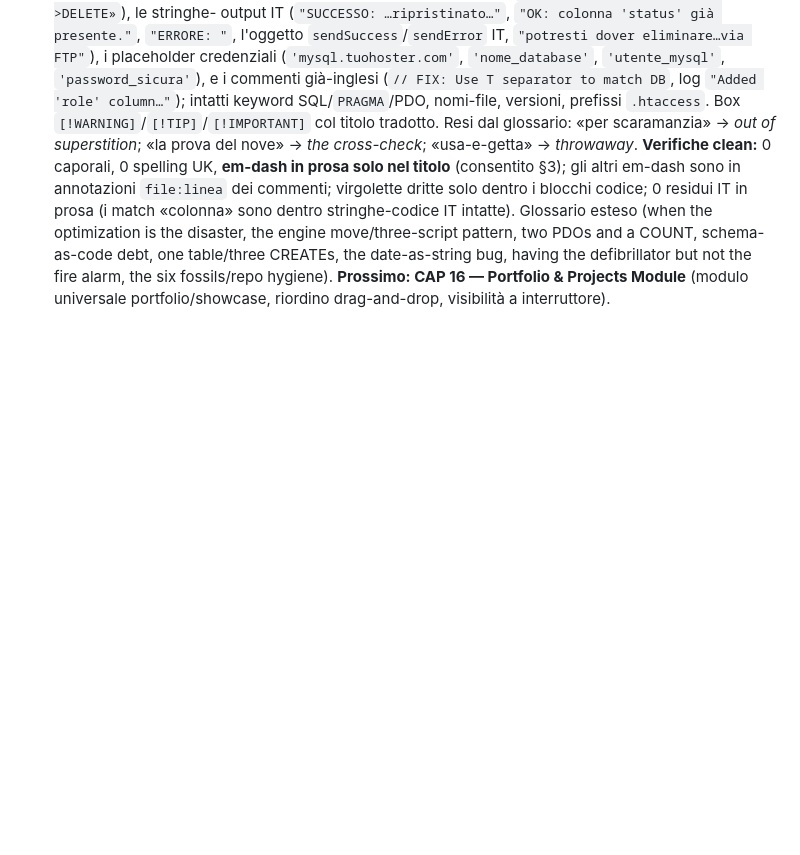
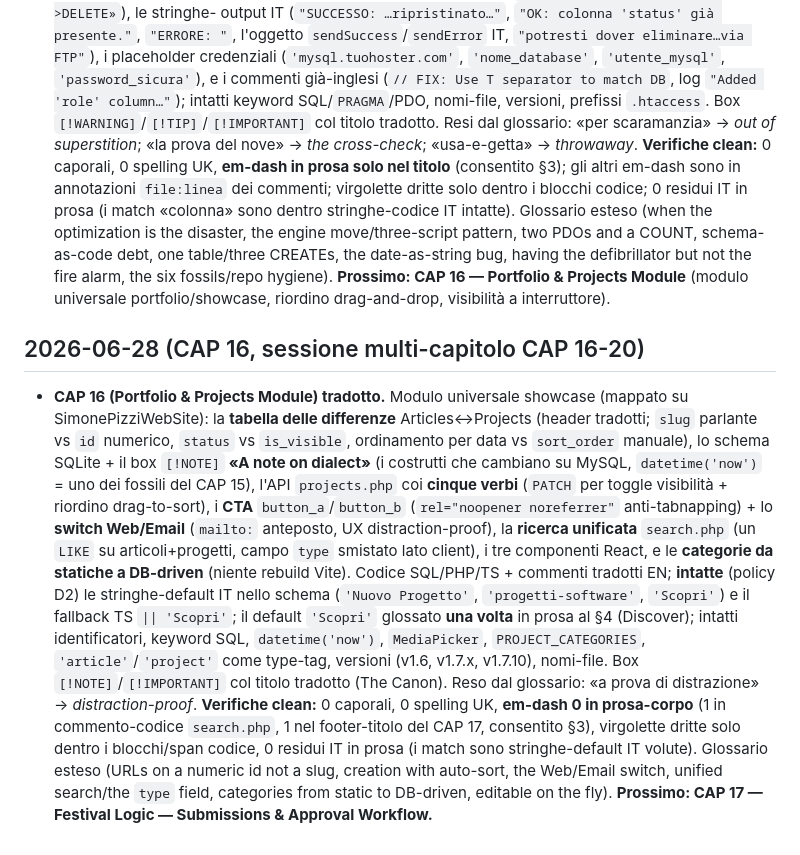
Before and after one commit to Pitz72/MODELLO-UNIVERSALE-miniCMS, a Markdown page: _cantiere-traduzione-en/LOG-EN.md, the part around the change. Rendered like a GitHub page; blank space fills up the shorter version.

Commit message:
feat(traduzione-en): CAP 16 (Portfolio & Projects Module) tradotto
Co-Authored-By: Claude Opus 4.8 <noreply@anthropic.com>

```diff
--- a/_cantiere-traduzione-en/LOG-EN.md
+++ b/_cantiere-traduzione-en/LOG-EN.md
@@ -229,3 +229,24 @@ corposo finora (~5k parole, 13 sezioni + In sintesi).
   two PDOs and a COUNT, schema-as-code debt, one table/three CREATEs, the date-as-string bug, having the
   defibrillator but not the fire alarm, the six fossils/repo hygiene). **Prossimo: CAP 16 — Portfolio &
   Projects Module** (modulo universale portfolio/showcase, riordino drag-and-drop, visibilità a interruttore).
+
+## 2026-06-28 (CAP 16, sessione multi-capitolo CAP 16-20)
+- **CAP 16 (Portfolio & Projects Module) tradotto.** Modulo universale showcase (mappato su SimonePizziWebSite):
+  la **tabella delle differenze** Articles↔Projects (header tradotti; `slug` parlante vs `id` numerico, `status`
+  vs `is_visible`, ordinamento per data vs `sort_order` manuale), lo schema SQLite + il box `[!NOTE]` **«A note
+  on dialect»** (i costrutti che cambiano su MySQL, `datetime('now')` = uno dei fossili del CAP 15), l'API
+  `projects.php` coi **cinque verbi** (`PATCH` per toggle visibilità + riordino drag-to-sort), i **CTA**
+  `button_a`/`button_b` (`rel="noopener noreferrer"` anti-tabnapping) + lo **switch Web/Email** (`mailto:`
+  anteposto, UX distraction-proof), la **ricerca unificata** `search.php` (un `LIKE` su articoli+progetti,
+  campo `type` smistato lato client), i tre componenti React, e le **categorie da statiche a DB-driven** (niente
+  rebuild Vite). Codice SQL/PHP/TS + commenti tradotti EN; **intatte** (policy D2) le stringhe-default IT nello
+  schema (`'Nuovo Progetto'`, `'progetti-software'`, `'Scopri'`) e il fallback TS `|| 'Scopri'`; il default
+  `'Scopri'` glossato **una volta** in prosa al §4 (Discover); intatti identificatori, keyword SQL,
+  `datetime('now')`, `MediaPicker`, `PROJECT_CATEGORIES`, `'article'`/`'project'` come type-tag, versioni
+  (v1.6, v1.7.x, v1.7.10), nomi-file. Box `[!NOTE]`/`[!IMPORTANT]` col titolo tradotto (The Canon). Reso dal
+  glossario: «a prova di distrazione» → *distraction-proof*. **Verifiche clean:** 0 caporali, 0 spelling UK,
+  **em-dash 0 in prosa-corpo** (1 in commento-codice `search.php`, 1 nel footer-titolo del CAP 17, consentito
+  §3), virgolette dritte solo dentro i blocchi/span codice, 0 residui IT in prosa (i match sono stringhe-default
+  IT volute). Glossario esteso (URLs on a numeric id not a slug, creation with auto-sort, the Web/Email switch,
+  unified search/the `type` field, categories from static to DB-driven, editable on the fly). **Prossimo: CAP 17
+  — Festival Logic — Submissions & Approval Workflow.**
```
Also changed, not shown: _cantiere-traduzione-en/GLOSSARIO-IT-EN.md (+6 -0 lines), manuale-en/CHAPTER 16 - Portfolio & Projects Module.md (added, +140 -0 lines).
